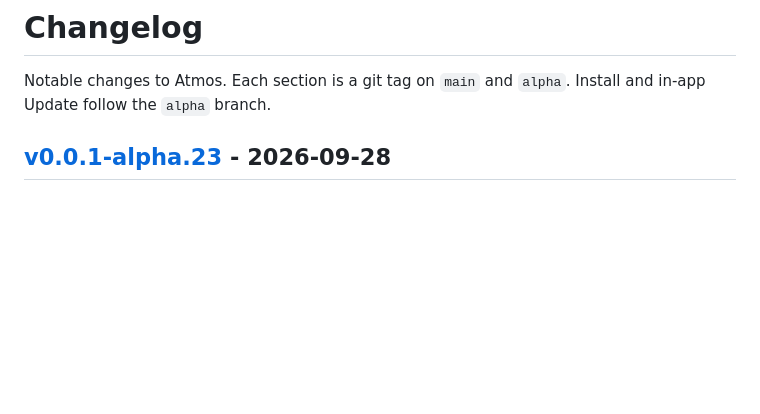
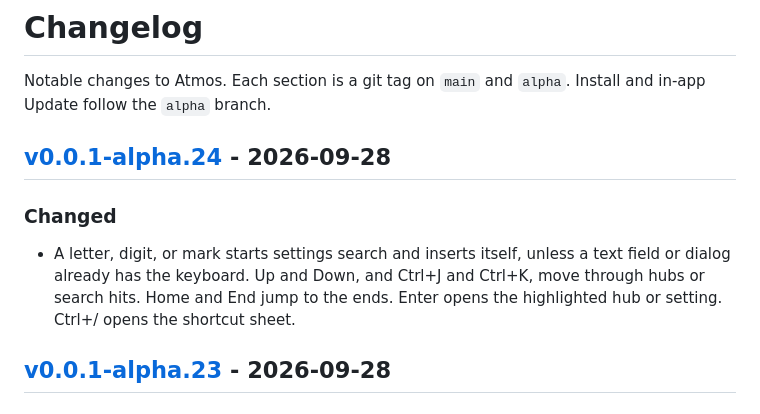
Before and after one commit to csfh/atmos, a Markdown page: CHANGELOG.md, the part around one of its changes. GitHub-like rendering; blank space fills up the shorter version.

Commit message:
docs: changelog for v0.0.1-alpha.24
Search starts from a printable key. Arrow keys, Home, End, and Enter
move through hubs or search hits, and Ctrl+/ opens the shortcut sheet.

```diff
--- a/CHANGELOG.md
+++ b/CHANGELOG.md
@@ -1,6 +1,12 @@
 # Changelog
 
 Notable changes to Atmos. Each section is a git tag on `main` and `alpha`. Install and in-app Update follow the `alpha` branch.
+
+## [v0.0.1-alpha.24] - 2026-09-28
+
+### Changed
+
+- A letter, digit, or mark starts settings search and inserts itself, unless a text field or dialog already has the keyboard. Up and Down, and Ctrl+J and Ctrl+K, move through hubs or search hits. Home and End jump to the ends. Enter opens the highlighted hub or setting. Ctrl+/ opens the shortcut sheet.
 
 ## [v0.0.1-alpha.23] - 2026-09-28
 
```
Also changed, not shown: other parts of CHANGELOG.md (+1 -0 lines).
